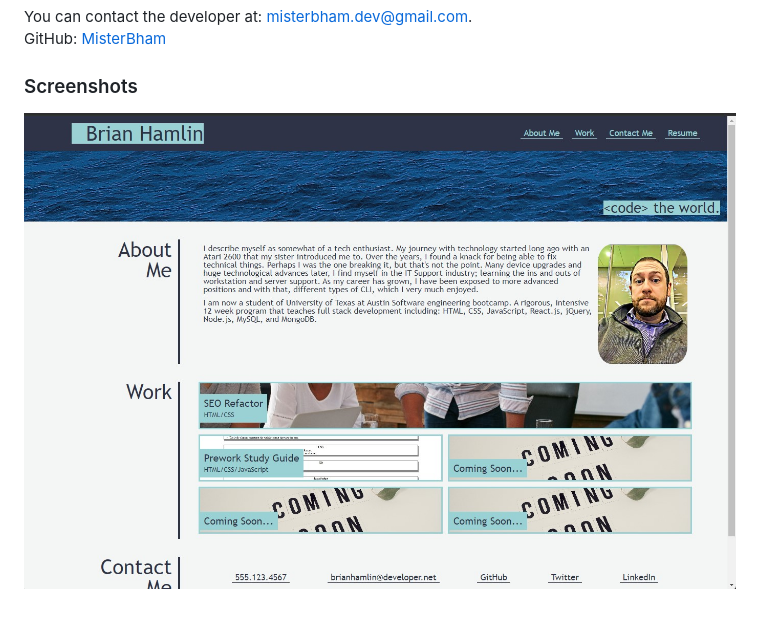
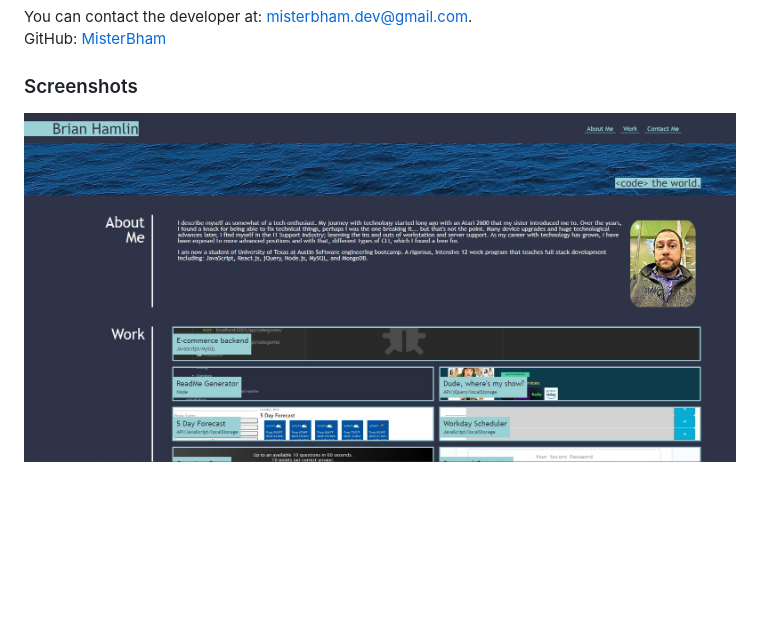
Before and after one commit to MisterBham/Portfolio-site, a Markdown page: README.md, the part around the change. Rendered like a GitHub page; pictures changed too: assets/images/portfolio-site.jpg (added); blank space fills up the shorter version.

Commit message:
updated application screenshot

```diff
--- a/README.md
+++ b/README.md
@@ -28,4 +28,4 @@ You can contact the developer at: misterbham.dev@gmail.com. <br>
 GitHub: <a href="https://github.com/MisterBham">MisterBham</a>
 
 ### Screenshots
-![Screenshot of Brian Hamlin's Professional Portfolio webpage](./assets/images/readme-screenshot.jpg)
+![Screenshot of Brian Hamlin's Professional Portfolio webpage](./assets/images/portfolio-site.jpg)
```
